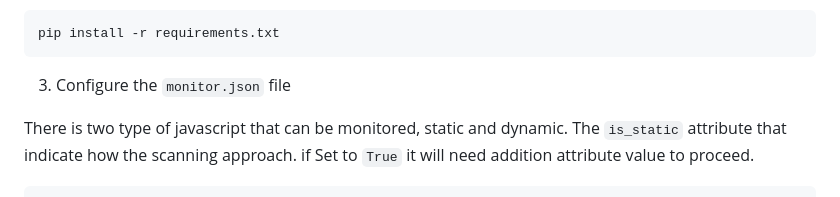
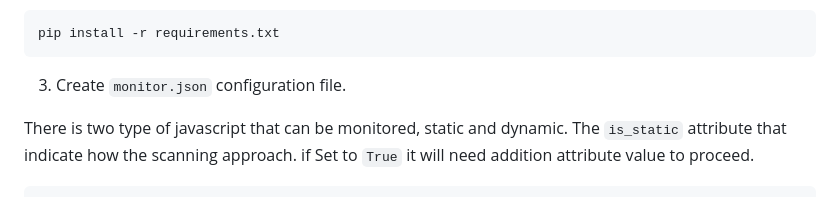
Before and after one commit to 0xdead4f/jswatch, a Markdown page: README.md, the part around the change. GitHub-like rendering.

````diff
--- a/README.md
+++ b/README.md
@@ -27,7 +27,7 @@ cd jswatch
 pip install -r requirements.txt
 ```
 
-3. Configure the `monitor.json` file
+3. Create `monitor.json` configuration file.
 
 There is two type of javascript that can be monitored, static and dynamic. The `is_static` attribute that indicate how the scanning approach. if Set to `True` it will need addition attribute value to proceed.
 
````
